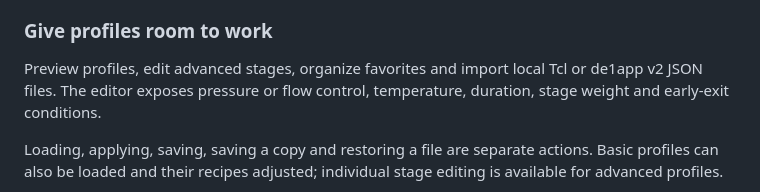
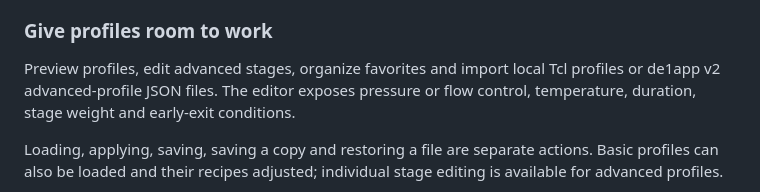
Before and after one commit to Chowjw-Vibecode/de1app-plugin-decent-remote, a Markdown page: README.md, the part around the change. Drawn GitHub-style.

Commit message:
docs: clarify advanced-profile JSON import support

```diff
--- a/README.md
+++ b/README.md
@@ -28,7 +28,7 @@ The Current page brings temperature, pressure, machine flow, scale weight and re
 
 ### Give profiles room to work
 
-Preview profiles, edit advanced stages, organize favorites and import local Tcl or de1app v2 JSON files. The editor exposes pressure or flow control, temperature, duration, stage weight and early-exit conditions.
+Preview profiles, edit advanced stages, organize favorites and import local Tcl profiles or de1app v2 advanced-profile JSON files. The editor exposes pressure or flow control, temperature, duration, stage weight and early-exit conditions.
 
 Loading, applying, saving, saving a copy and restoring a file are separate actions. Basic profiles can also be loaded and their recipes adjusted; individual stage editing is available for advanced profiles.
 
```
Also changed, not shown: README.zh-CN.md (+1 -1 lines), docs/RELEASE.md (+2 -2 lines).
